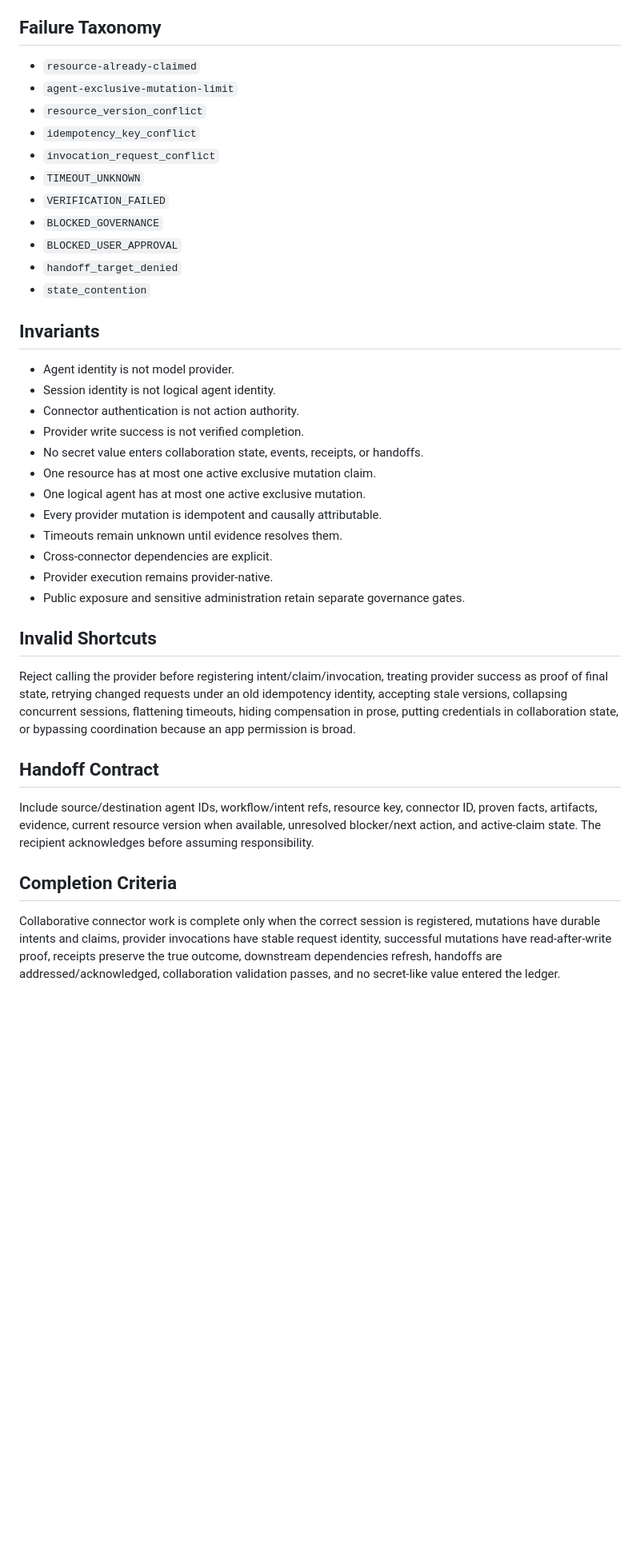
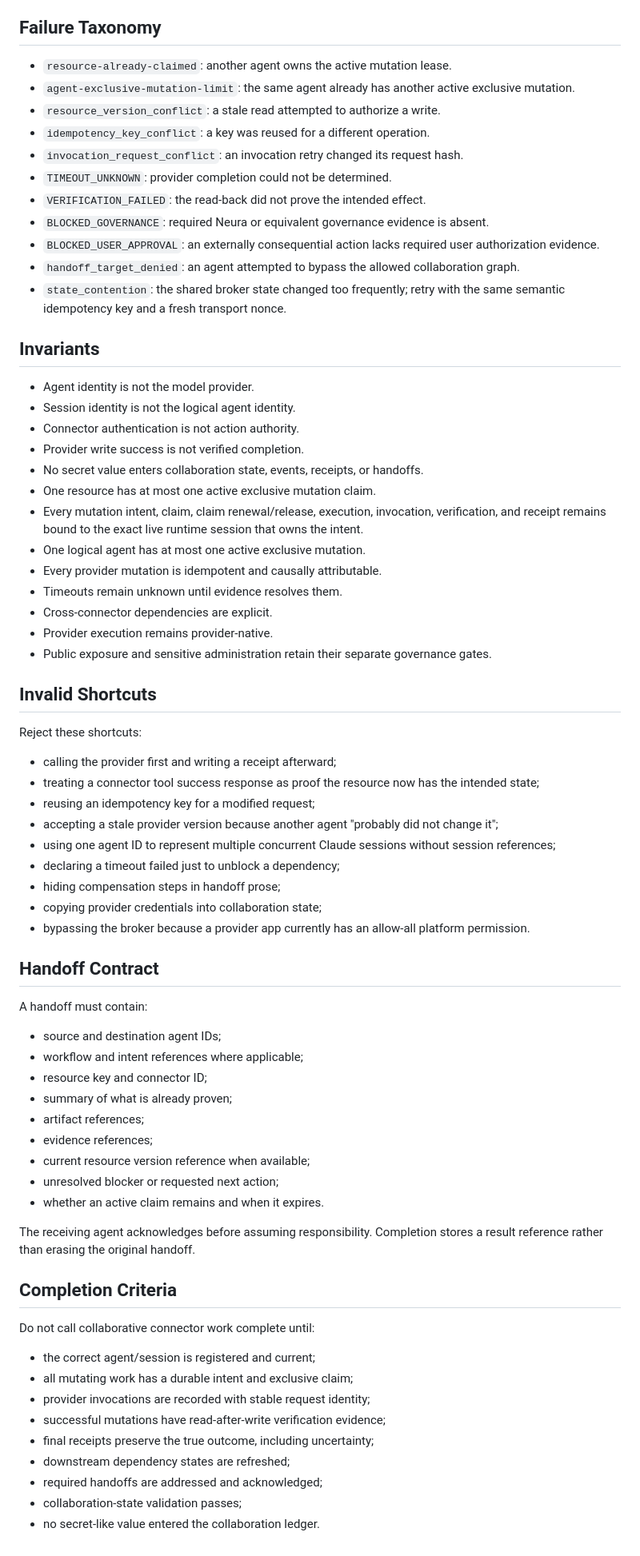
Before and after one commit to BlackRoad-Network/blackroad-gateway-mesh, a Markdown page: skills/road-agent-collaboration/SKILL.md, the part around one of its changes. Shown at 80% size. Drawn GitHub-style; blank space fills up the shorter version.

Commit message:
skills: bind connector collaboration to exact runtime sessions

```diff
--- a/skills/road-agent-collaboration/SKILL.md
+++ b/skills/road-agent-collaboration/SKILL.md
@@ -80,41 +93,74 @@ Only after required verification may a successful mutation receive a `SUCCEEDED`
 
 ## Failure Taxonomy
 
-- `resource-already-claimed`
-- `agent-exclusive-mutation-limit`
-- `resource_version_conflict`
-- `idempotency_key_conflict`
-- `invocation_request_conflict`
-- `TIMEOUT_UNKNOWN`
-- `VERIFICATION_FAILED`
-- `BLOCKED_GOVERNANCE`
-- `BLOCKED_USER_APPROVAL`
-- `handoff_target_denied`
-- `state_contention`
+- `resource-already-claimed`: another agent owns the active mutation lease.
+- `agent-exclusive-mutation-limit`: the same agent already has another active exclusive mutation.
+- `resource_version_conflict`: a stale read attempted to authorize a write.
+- `idempotency_key_conflict`: a key was reused for a different operation.
+- `invocation_request_conflict`: an invocation retry changed its request hash.
+- `TIMEOUT_UNKNOWN`: provider completion could not be determined.
+- `VERIFICATION_FAILED`: the read-back did not prove the intended effect.
+- `BLOCKED_GOVERNANCE`: required Neura or equivalent governance evidence is absent.
+- `BLOCKED_USER_APPROVAL`: an externally consequential action lacks required user authorization evidence.
+- `handoff_target_denied`: an agent attempted to bypass the allowed collaboration graph.
+- `state_contention`: the shared broker state changed too frequently; retry with the same semantic idempotency key and a fresh transport nonce.
 
 ## Invariants
 
-- Agent identity is not model provider.
-- Session identity is not logical agent identity.
+- Agent identity is not the model provider.
+- Session identity is not the logical agent identity.
 - Connector authentication is not action authority.
 - Provider write success is not verified completion.
 - No secret value enters collaboration state, events, receipts, or handoffs.
 - One resource has at most one active exclusive mutation claim.
+- Every mutation intent, claim, claim renewal/release, execution, invocation, verification, and receipt remains bound to the exact live runtime session that owns the intent.
 - One logical agent has at most one active exclusive mutation.
 - Every provider mutation is idempotent and causally attributable.
 - Timeouts remain unknown until evidence resolves them.
 - Cross-connector dependencies are explicit.
 - Provider execution remains provider-native.
-- Public exposure and sensitive administration retain separate governance gates.
+- Public exposure and sensitive administration retain their separate governance gates.
 
 ## Invalid Shortcuts
 
-Reject calling the provider before registering intent/claim/invocation, treating provider success as proof of final state, retrying changed requests under an old idempotency identity, accepting stale versions, collapsing concurrent sessions, flattening timeouts, hiding compensation in prose, putting credentials in collaboration state, or bypassing coordination because an app permission is broad.
+Reject these shortcuts:
+
+- calling the provider first and writing a receipt afterward;
+- treating a connector tool success response as proof the resource now has the intended state;
+- reusing an idempotency key for a modified request;
+- accepting a stale provider version because another agent "probably did not change it";
+- using one agent ID to represent multiple concurrent Claude sessions without session references;
+- declaring a timeout failed just to unblock a dependency;
+- hiding compensation steps in handoff prose;
+- copying provider credentials into collaboration state;
+- bypassing the broker because a provider app currently has an allow-all platform permission.
 
 ## Handoff Contract
 
-Include source/destination agent IDs, workflow/intent refs, resource key, connector ID, proven facts, artifacts, evidence, current resource version when available, unresolved blocker/next action, and active-claim state. The recipient acknowledges before assuming responsibility.
+A handoff must contain:
+
+- source and destination agent IDs;
+- workflow and intent references where applicable;
+- resource key and connector ID;
+- summary of what is already proven;
+- artifact references;
+- evidence references;
+- current resource version reference when available;
+- unresolved blocker or requested next action;
+- whether an active claim remains and when it expires.
+
+The receiving agent acknowledges before assuming responsibility. Completion stores a result reference rather than erasing the original handoff.
 
 ## Completion Criteria
 
-Collaborative connector work is complete only when the correct session is registered, mutations have durable intents and claims, provider invocations have stable request identity, successful mutations have read-after-write proof, receipts preserve the true outcome, downstream dependencies refresh, handoffs are addressed/acknowledged, collaboration validation passes, and no secret-like value entered the ledger.
+Do not call collaborative connector work complete until:
+
+- the correct agent/session is registered and current;
+- all mutating work has a durable intent and exclusive claim;
+- provider invocations are recorded with stable request identity;
+- successful mutations have read-after-write verification evidence;
+- final receipts preserve the true outcome, including uncertainty;
+- downstream dependency states are refreshed;
+- required handoffs are addressed and acknowledged;
+- collaboration-state validation passes;
+- no secret-like value entered the collaboration ledger.
```
Also changed, not shown: other parts of skills/road-agent-collaboration/SKILL.md (+28 -15 lines).
